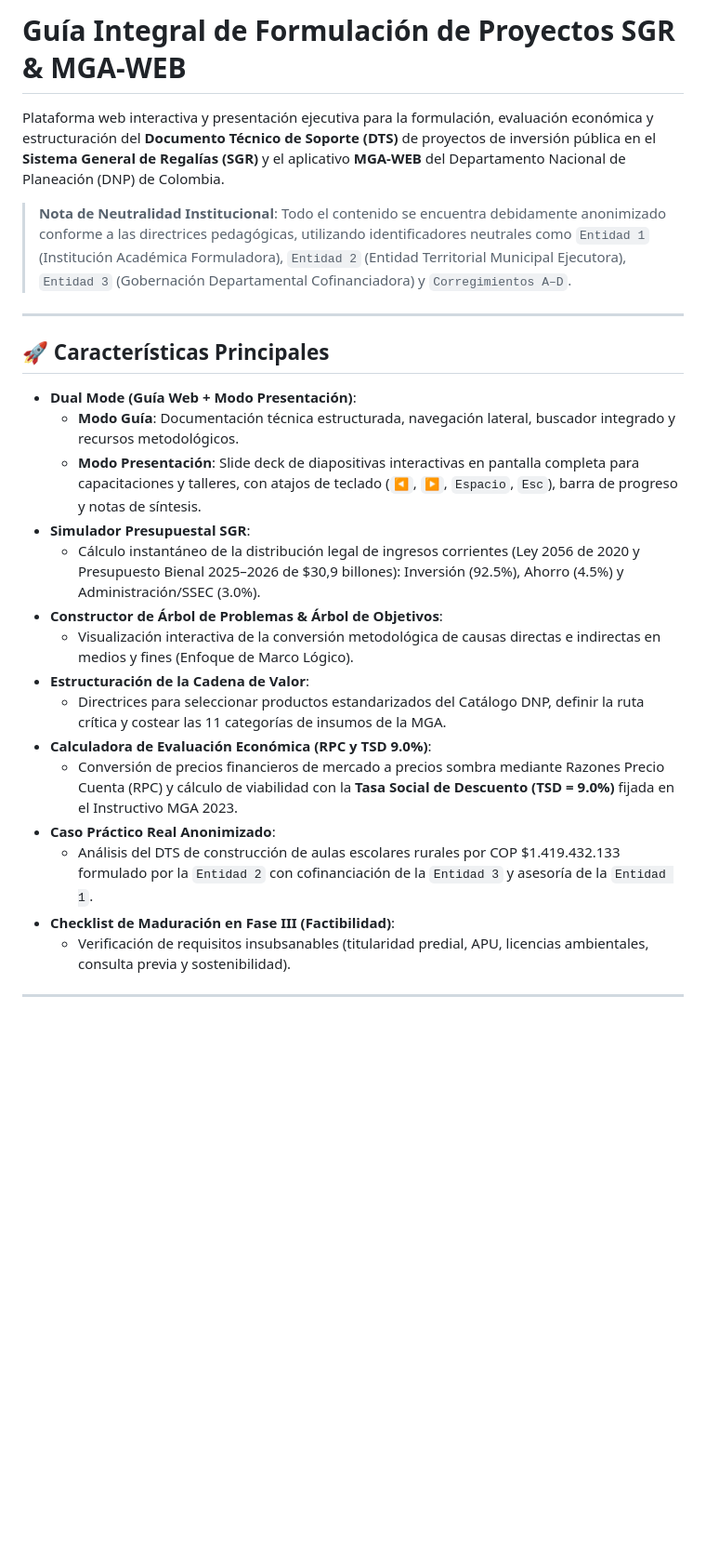
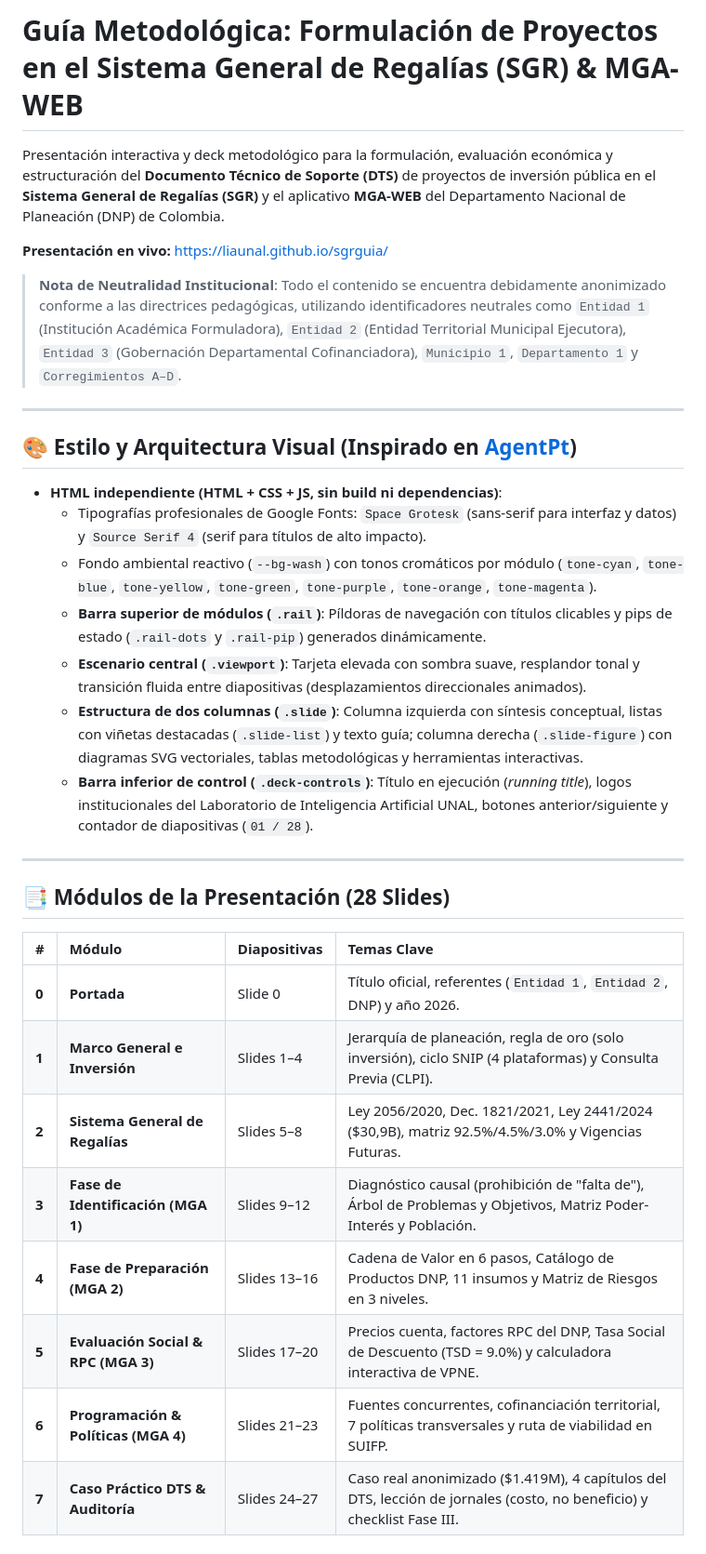
Before and after one commit to LIAUNAL/sgrguia, a Markdown page: README.md, the part around one of its changes. Shown at 93% size. Rendered like a GitHub page; blank space fills up the shorter version.

Commit message:
docs: update README with AgentPt deck architecture and live links

```diff
--- a/README.md
+++ b/README.md
@@ -1,25 +1,35 @@
-# Guía Integral de Formulación de Proyectos SGR & MGA-WEB
+# Guía Metodológica: Formulación de Proyectos en el Sistema General de Regalías (SGR) & MGA-WEB
 
-Plataforma web interactiva y presentación ejecutiva para la formulación, evaluación económica y estructuración del **Documento Técnico de Soporte (DTS)** de proyectos de inversión pública en el **Sistema General de Regalías (SGR)** y el aplicativo **MGA-WEB** del Departamento Nacional de Planeación (DNP) de Colombia.
+Presentación interactiva y deck metodológico para la formulación, evaluación económica y estructuración del **Documento Técnico de Soporte (DTS)** de proyectos de inversión pública en el **Sistema General de Regalías (SGR)** y el aplicativo **MGA-WEB** del Departamento Nacional de Planeación (DNP) de Colombia.
 
-> **Nota de Neutralidad Institucional**: Todo el contenido se encuentra debidamente anonimizado conforme a las directrices pedagógicas, utilizando identificadores neutrales como `Entidad 1` (Institución Académica Formuladora), `Entidad 2` (Entidad Territorial Municipal Ejecutora), `Entidad 3` (Gobernación Departamental Cofinanciadora) y `Corregimientos A–D`.
+**Presentación en vivo:** [https://liaunal.github.io/sgrguia/](https://liaunal.github.io/sgrguia/)
+
+> **Nota de Neutralidad Institucional**: Todo el contenido se encuentra debidamente anonimizado conforme a las directrices pedagógicas, utilizando identificadores neutrales como `Entidad 1` (Institución Académica Formuladora), `Entidad 2` (Entidad Territorial Municipal Ejecutora), `Entidad 3` (Gobernación Departamental Cofinanciadora), `Municipio 1`, `Departamento 1` y `Corregimientos A–D`.
 
 ---
 
-## 🚀 Características Principales
+## 🎨 Estilo y Arquitectura Visual (Inspirado en [AgentPt](https://github.com/LIAUNAL/AgentPt))
 
-- **Dual Mode (Guía Web + Modo Presentación)**:
-  - **Modo Guía**: Documentación técnica estructurada, navegación lateral, buscador integrado y recursos metodológicos.
-  - **Modo Presentación**: Slide deck de diapositivas interactivas en pantalla completa para capacitaciones y talleres, con atajos de teclado (`◀`, `▶`, `Espacio`, `Esc`), barra de progreso y notas de síntesis.
-- **Simulador Presupuestal SGR**:
-  - Cálculo instantáneo de la distribución legal de ingresos corrientes (Ley 2056 de 2020 y Presupuesto Bienal 2025–2026 de $30,9 billones): Inversión (92.5%), Ahorro (4.5%) y Administración/SSEC (3.0%).
-- **Constructor de Árbol de Problemas & Árbol de Objetivos**:
-  - Visualización interactiva de la conversión metodológica de causas directas e indirectas en medios y fines (Enfoque de Marco Lógico).
-- **Estructuración de la Cadena de Valor**:
-  - Directrices para seleccionar productos estandarizados del Catálogo DNP, definir la ruta crítica y costear las 11 categorías de insumos de la MGA.
-- **Calculadora de Evaluación Económica (RPC y TSD 9.0%)**:
-  - Conversión de precios financieros de mercado a precios sombra mediante Razones Precio Cuenta (RPC) y cálculo de viabilidad con la **Tasa Social de Descuento (TSD = 9.0%)** fijada en el Instructivo MGA 2023.
-- **Caso Práctico Real Anonimizado**:
-  - Análisis del DTS de construcción de aulas escolares rurales por COP $1.419.432.133 formulado por la `Entidad 2` con cofinanciación de la `Entidad 3` y asesoría de la `Entidad 1`.
-- **Checklist de Maduración en Fase III (Factibilidad)**:
-  - Verificación de requisitos insubsanables (titularidad predial, APU, licencias ambientales, consulta previa y sostenibilidad).
+- **HTML independiente (HTML + CSS + JS, sin build ni dependencias)**:
+  - Tipografías profesionales de Google Fonts: `Space Grotesk` (sans-serif para interfaz y datos) y `Source Serif 4` (serif para títulos de alto impacto).
+  - Fondo ambiental reactivo (`--bg-wash`) con tonos cromáticos por módulo (`tone-cyan`, `tone-blue`, `tone-yellow`, `tone-green`, `tone-purple`, `tone-orange`, `tone-magenta`).
+  - **Barra superior de módulos (`.rail`)**: Píldoras de navegación con títulos clicables y pips de estado (`.rail-dots` y `.rail-pip`) generados dinámicamente.
+  - **Escenario central (`.viewport`)**: Tarjeta elevada con sombra suave, resplandor tonal y transición fluida entre diapositivas (desplazamientos direccionales animados).
+  - **Estructura de dos columnas (`.slide`)**: Columna izquierda con síntesis conceptual, listas con viñetas destacadas (`.slide-list`) y texto guía; columna derecha (`.slide-figure`) con diagramas SVG vectoriales, tablas metodológicas y herramientas interactivas.
+  - **Barra inferior de control (`.deck-controls`)**: Título en ejecución (*running title*), logos institucionales del Laboratorio de Inteligencia Artificial UNAL, botones anterior/siguiente y contador de diapositivas (`01 / 28`).
+
+---
+
+## 📑 Módulos de la Presentación (28 Slides)
+
+| # | Módulo | Diapositivas | Temas Clave |
+| :- | :--- | :--- | :--- |
+| **0** | **Portada** | Slide 0 | Título oficial, referentes (`Entidad 1`, `Entidad 2`, DNP) y año 2026. |
+| **1** | **Marco General e Inversión** | Slides 1–4 | Jerarquía de planeación, regla de oro (solo inversión), ciclo SNIP (4 plataformas) y Consulta Previa (CLPI). |
+| **2** | **Sistema General de Regalías** | Slides 5–8 | Ley 2056/2020, Dec. 1821/2021, Ley 2441/2024 ($30,9B), matriz 92.5%/4.5%/3.0% y Vigencias Futuras. |
+| **3** | **Fase de Identificación (MGA 1)** | Slides 9–12 | Diagnóstico causal (prohibición de "falta de"), Árbol de Problemas y Objetivos, Matriz Poder-Interés y Población. |
+| **4** | **Fase de Preparación (MGA 2)** | Slides 13–16 | Cadena de Valor en 6 pasos, Catálogo de Productos DNP, 11 insumos y Matriz de Riesgos en 3 niveles. |
+| **5** | **Evaluación Social & RPC (MGA 3)** | Slides 17–20 | Precios cuenta, factores RPC del DNP, Tasa Social de Descuento (TSD = 9.0%) y calculadora interactiva de VPNE. |
+| **6** | **Programación & Políticas (MGA 4)** | Slides 21–23 | Fuentes concurrentes, cofinanciación territorial, 7 políticas transversales y ruta de viabilidad en SUIFP. |
+| **7** | **Caso Práctico DTS & Auditoría** | Slides 24–27 | Caso real anonimizado ($1.419M), 4 capítulos del DTS, lección de jornales (costo, no beneficio) y checklist Fase III. |
+
```
Also changed, not shown: other parts of README.md (+25 -7 lines).
